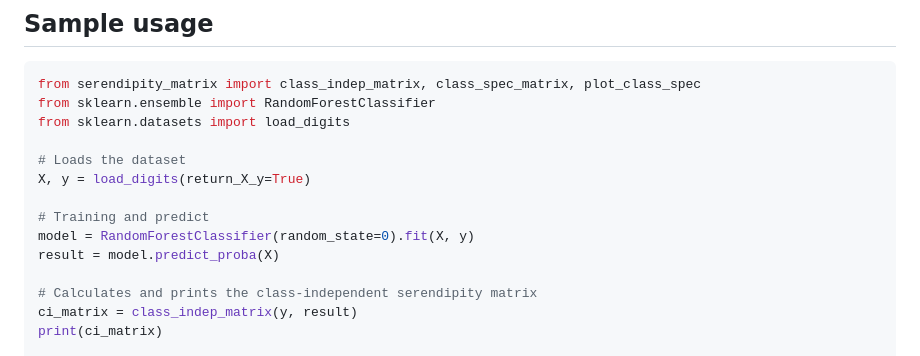
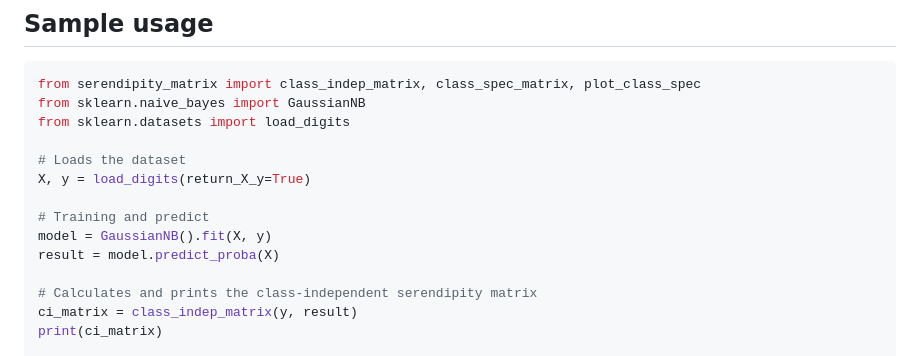
Before and after one commit to agarcon/Serendipity-Matrix, a Markdown page: README.md, the part around the change. Drawn GitHub-style.

Commit message:
README updated
README updated

````diff
--- a/README.md
+++ b/README.md
@@ -25,14 +25,14 @@ pip install .
 
 ```python
 from serendipity_matrix import class_indep_matrix, class_spec_matrix, plot_class_spec
-from sklearn.ensemble import RandomForestClassifier
+from sklearn.naive_bayes import GaussianNB
 from sklearn.datasets import load_digits
 
 # Loads the dataset
 X, y = load_digits(return_X_y=True)
 
 # Training and predict
-model = RandomForestClassifier(random_state=0).fit(X, y)
+model = GaussianNB().fit(X, y)
 result = model.predict_proba(X)
 
 # Calculates and prints the class-independent serendipity matrix
````
